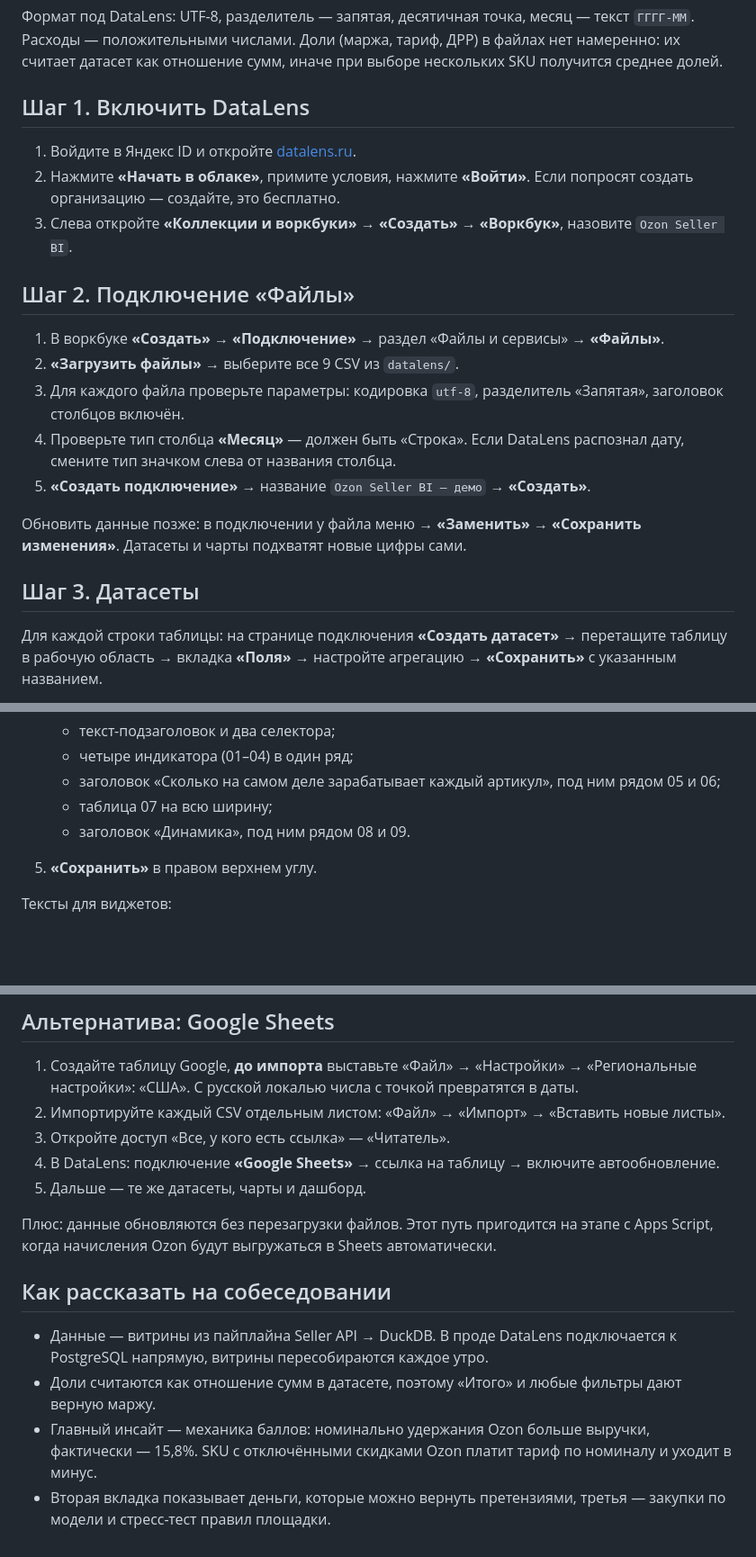
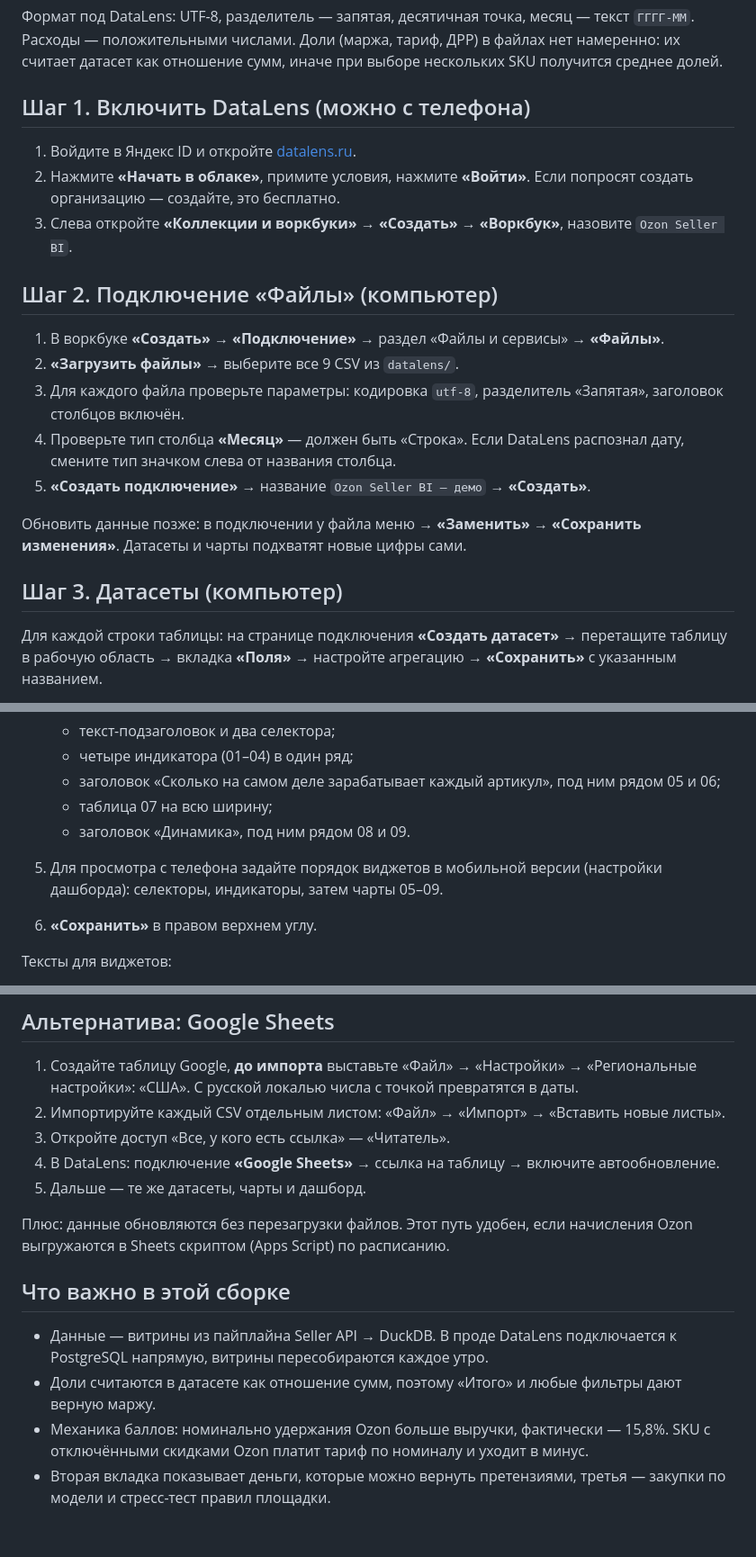
Before and after one commit to IlyaErmolaev1606/ozon-seller-bi, a Markdown page: docs/08_datalens.md, 3 parts joined by grey strips. Shown at 90% size. Rendered like a GitHub page; blank space fills up the shorter version.

Commit message:
docs/08: где выполнять шаги (телефон или компьютер), нейтральные формулировки
- у шагов пометка: 1 и 6 можно с телефона, 2–5 — с компьютера
- порядок виджетов для мобильной версии дашборда
- раздел итогов переписан как описание сборки; README не утверждает,
  что дашборд в DataLens уже собран

Co-Authored-By: Claude Opus 5.5 (1M context) <noreply@anthropic.com>
Claude-Session: https://claude.ai/code/session_01W8hK65ZcABrvhudS7hPSge

```diff
--- a/docs/08_datalens.md
+++ b/docs/08_datalens.md
@@ -44,14 +48,14 @@ make datalens    # витрины → datalens/*.csv
 Расходы — положительными числами. Доли (маржа, тариф, ДРР) в файлах нет намеренно: их считает
 датасет как отношение сумм, иначе при выборе нескольких SKU получится среднее долей.
 
-## Шаг 1. Включить DataLens
+## Шаг 1. Включить DataLens (можно с телефона)
 
 1. Войдите в Яндекс ID и откройте [datalens.ru](https://datalens.ru/promo).
 2. Нажмите **«Начать в облаке»**, примите условия, нажмите **«Войти»**. Если попросят создать
    организацию — создайте, это бесплатно.
 3. Слева откройте **«Коллекции и воркбуки»** → **«Создать»** → **«Воркбук»**, назовите `Ozon Seller BI`.
 
-## Шаг 2. Подключение «Файлы»
+## Шаг 2. Подключение «Файлы» (компьютер)
 
 1. В воркбуке **«Создать»** → **«Подключение»** → раздел «Файлы и сервисы» → **«Файлы»**.
 2. **«Загрузить файлы»** → выберите все 9 CSV из `datalens/`.
@@ -64,7 +68,7 @@ make datalens    # витрины → datalens/*.csv
 Обновить данные позже: в подключении у файла меню → **«Заменить»** → **«Сохранить изменения»**.
 Датасеты и чарты подхватят новые цифры сами.
 
-## Шаг 3. Датасеты
+## Шаг 3. Датасеты (компьютер)
 
 Для каждой строки таблицы: на странице подключения **«Создать датасет»** → перетащите таблицу
 в рабочую область → вкладка **«Поля»** → настройте агрегацию → **«Сохранить»** с указанным названием.
@@ -175,7 +179,9 @@ make datalens    # витрины → datalens/*.csv
    * заголовок «Сколько на самом деле зарабатывает каждый артикул», под ним рядом 05 и 06;
    * таблица 07 на всю ширину;
    * заголовок «Динамика», под ним рядом 08 и 09.
-5. **«Сохранить»** в правом верхнем углу.
+5. Для просмотра с телефона задайте порядок виджетов в мобильной версии (настройки дашборда):
+   селекторы, индикаторы, затем чарты 05–09.
+6. **«Сохранить»** в правом верхнем углу.
 
 Тексты для виджетов:
 
@@ -241,15 +247,15 @@ make datalens    # витрины → datalens/*.csv
 4. В DataLens: подключение **«Google Sheets»** → ссылка на таблицу → включите автообновление.
 5. Дальше — те же датасеты, чарты и дашборд.
 
-Плюс: данные обновляются без перезагрузки файлов. Этот путь пригодится на этапе с Apps Script,
-когда начисления Ozon будут выгружаться в Sheets автоматически.
+Плюс: данные обновляются без перезагрузки файлов. Этот путь удобен, если начисления Ozon
+выгружаются в Sheets скриптом (Apps Script) по расписанию.
 
-## Как рассказать на собеседовании
+## Что важно в этой сборке
 
 * Данные — витрины из пайплайна Seller API → DuckDB. В проде DataLens подключается к PostgreSQL
   напрямую, витрины пересобираются каждое утро.
-* Доли считаются как отношение сумм в датасете, поэтому «Итого» и любые фильтры дают верную маржу.
-* Главный инсайт — механика баллов: номинально удержания Ozon больше выручки, фактически — 15,8%.
+* Доли считаются в датасете как отношение сумм, поэтому «Итого» и любые фильтры дают верную маржу.
+* Механика баллов: номинально удержания Ozon больше выручки, фактически — 15,8%.
   SKU с отключёнными скидками Ozon платит тариф по номиналу и уходит в минус.
 * Вторая вкладка показывает деньги, которые можно вернуть претензиями, третья — закупки по модели
   и стресс-тест правил площадки.
```
Also changed, not shown: other parts of docs/08_datalens.md (+7 -3 lines), README.md (+2 -2 lines).
